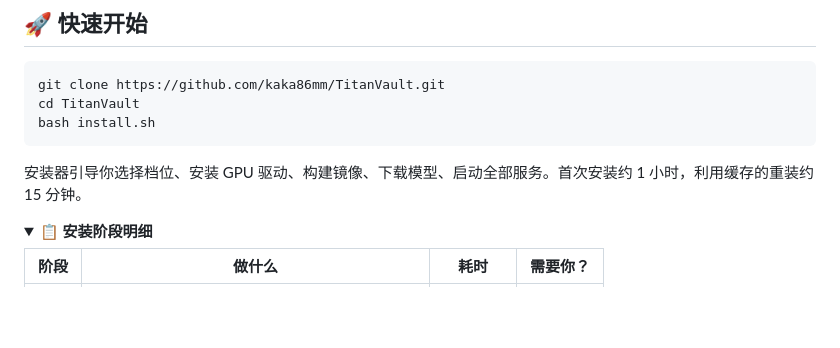
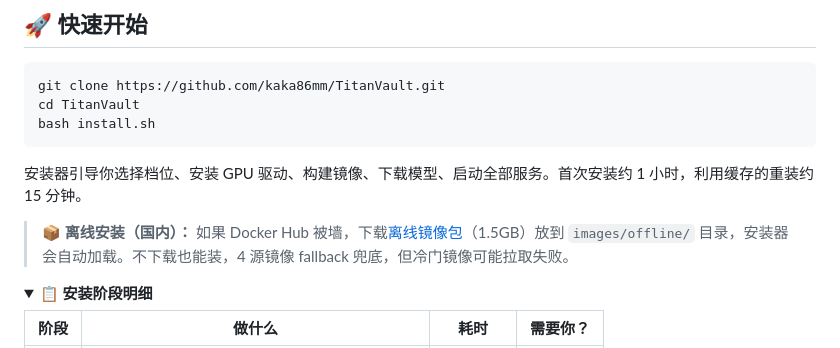
Before and after one commit to kaka86mm/TitanVault, a Markdown page: readme/zh_HANS.md, the part around the change. GitHub-like rendering; folded sections open; blank space fills up the shorter version.

Commit message:
docs: offline release support

````diff
--- a/readme/zh_HANS.md
+++ b/readme/zh_HANS.md
@@ -86,6 +86,8 @@ bash install.sh
 ```
 
 安装器引导你选择档位、安装 GPU 驱动、构建镜像、下载模型、启动全部服务。首次安装约 1 小时，利用缓存的重装约 15 分钟。
+
+> **📦 离线安装（国内）：** 如果 Docker Hub 被墙，下载[离线镜像包](https://github.com/kaka86mm/TitanVault/releases/tag/v0.2.0)（1.5GB）放到 `images/offline/` 目录，安装器会自动加载。不下载也能装，4 源镜像 fallback 兜底，但冷门镜像可能拉取失败。
 
 <details>
 <summary><b>📋 安装阶段明细</b></summary>
````
